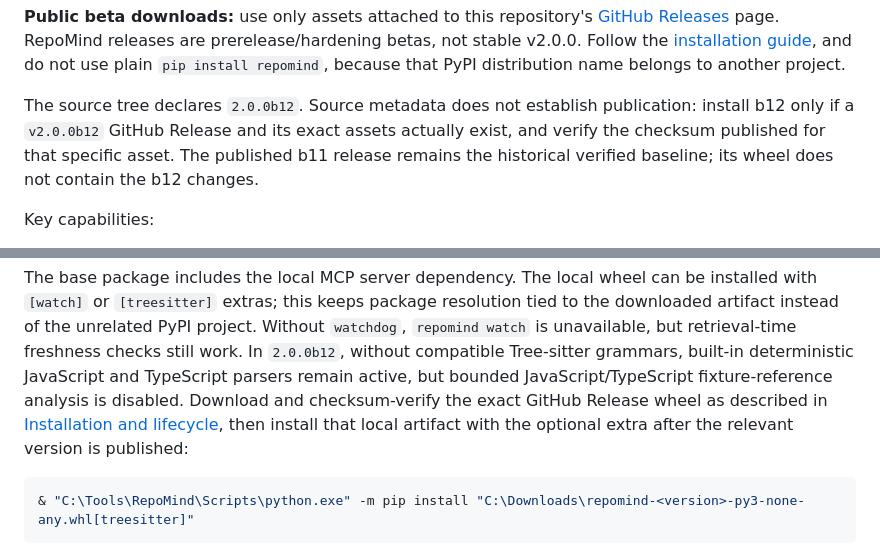
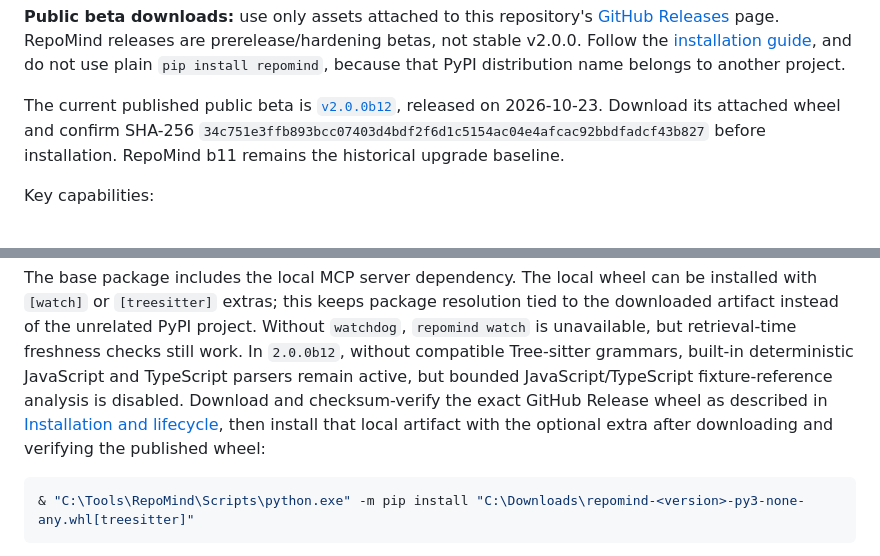
Before and after one commit to raazlehra/Repomind, a Markdown page: README.md, 2 parts joined by grey strips. GitHub-like rendering.

Commit message:
docs: align published b12 guidance and checksums

````diff
--- a/README.md
+++ b/README.md
@@ -12,10 +12,9 @@ prerelease/hardening betas, not stable v2.0.0. Follow the
 [installation guide](docs/INSTALLATION.md), and do not use plain `pip install repomind`, because
 that PyPI distribution name belongs to another project.
 
-The source tree declares `2.0.0b12`. Source metadata does not establish publication: install b12
-only if a `v2.0.0b12` GitHub Release and its exact assets actually exist, and verify the checksum
-published for that specific asset. The published b11 release remains the historical verified
-baseline; its wheel does not contain the b12 changes.
+The current published public beta is [`v2.0.0b12`](https://github.com/raazlehra/Repomind/releases/tag/v2.0.0b12),
+released on 2026-10-23. Download its attached wheel and confirm SHA-256
+`34c751e3ffb893bcc07403d4bdf2f6d1c5154ac04e4afcac92bbdfadcf43b827` before installation. RepoMind b11 remains the historical upgrade baseline.
 
 Key capabilities:
 
@@ -92,7 +91,7 @@ compatible Tree-sitter grammars, built-in deterministic JavaScript and TypeScrip
 active, but bounded JavaScript/TypeScript fixture-reference analysis is disabled. Download and
 checksum-verify the exact GitHub Release wheel as described in
 [Installation and lifecycle](docs/INSTALLATION.md), then install that local artifact with the
-optional extra after the relevant version is published:
+optional extra after downloading and verifying the published wheel:
 
 ```powershell
 & "C:\Tools\RepoMind\Scripts\python.exe" -m pip install "C:\Downloads\repomind-<version>-py3-none-any.whl[treesitter]"
````
